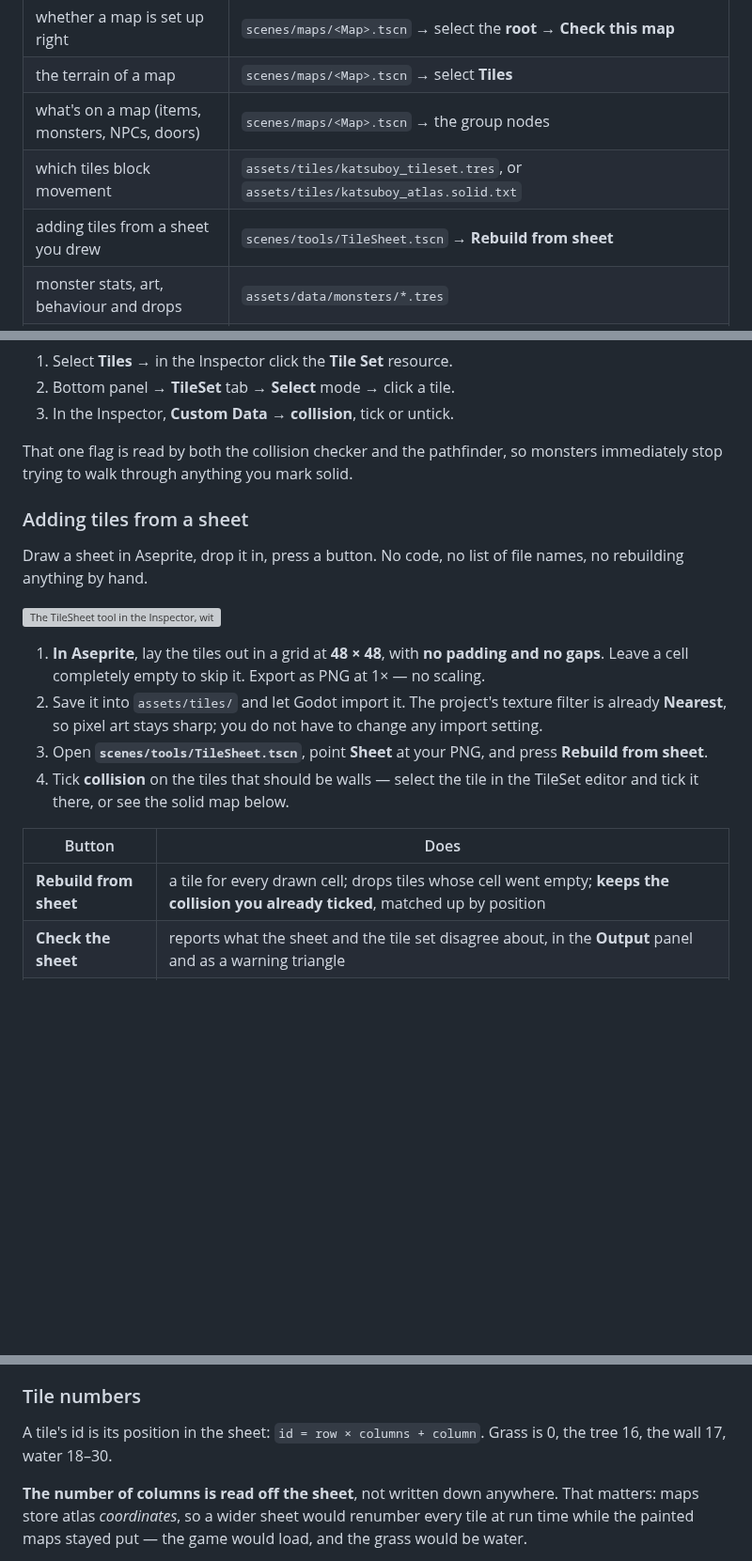
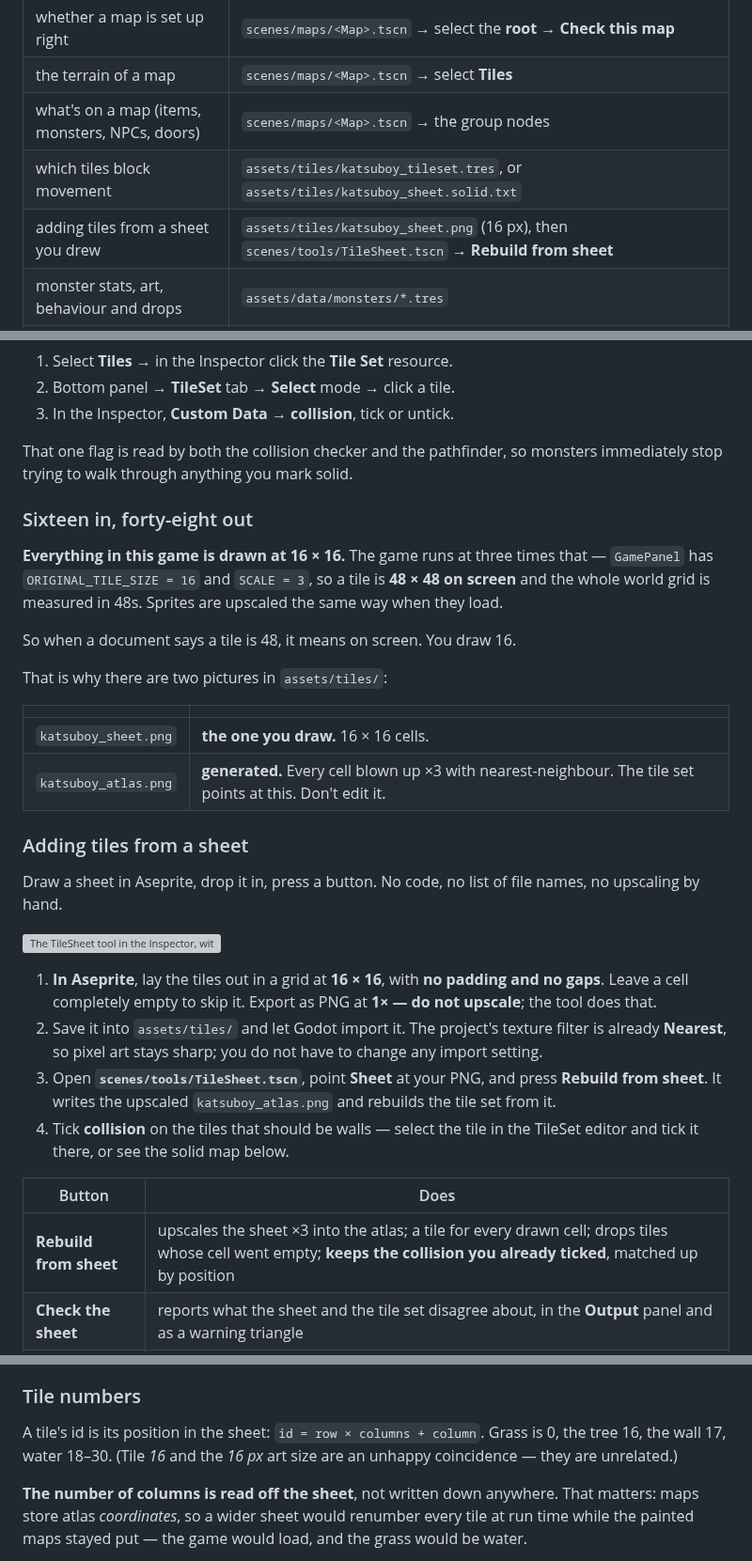
Before and after one commit to b4k4kozmo/KatsuBoyJava, a Markdown page: KatsuBoyGodot/AUTHORING.md, 3 parts joined by grey strips. Shown at 94% size. Drawn GitHub-style; blank space fills up the shorter version; grey boxes are pictures that could not be loaded.

```diff
--- a/KatsuBoyGodot/AUTHORING.md
+++ b/KatsuBoyGodot/AUTHORING.md
@@ -38,8 +38,8 @@ to play.
 | whether a map is set up right | `scenes/maps/<Map>.tscn` → select the **root** → **Check this map** |
 | the terrain of a map | `scenes/maps/<Map>.tscn` → select **Tiles** |
 | what's on a map (items, monsters, NPCs, doors) | `scenes/maps/<Map>.tscn` → the group nodes |
-| which tiles block movement | `assets/tiles/katsuboy_tileset.tres`, or `assets/tiles/katsuboy_atlas.solid.txt` |
-| adding tiles from a sheet you drew | `scenes/tools/TileSheet.tscn` → **Rebuild from sheet** |
+| which tiles block movement | `assets/tiles/katsuboy_tileset.tres`, or `assets/tiles/katsuboy_sheet.solid.txt` |
+| adding tiles from a sheet you drew | `assets/tiles/katsuboy_sheet.png` (16 px), then `scenes/tools/TileSheet.tscn` → **Rebuild from sheet** |
 | monster stats, art, behaviour and drops | `assets/data/monsters/*.tres` |
 | adding a whole new monster | copy `assets/data/monsters/example_custom.tres` |
 | adding a whole new item | copy `assets/data/items/example_weapon.tres` |
@@ -132,27 +132,44 @@ once.
 That one flag is read by both the collision checker and the pathfinder, so
 monsters immediately stop trying to walk through anything you mark solid.
 
+### Sixteen in, forty-eight out
+
+**Everything in this game is drawn at 16 × 16.** The game runs at three times
+that — `GamePanel` has `ORIGINAL_TILE_SIZE = 16` and `SCALE = 3`, so a tile is
+**48 × 48 on screen** and the whole world grid is measured in 48s. Sprites are
+upscaled the same way when they load.
+
+So when a document says a tile is 48, it means on screen. You draw 16.
+
+That is why there are two pictures in `assets/tiles/`:
+
+| | |
+|---|---|
+| `katsuboy_sheet.png` | **the one you draw.** 16 × 16 cells. |
+| `katsuboy_atlas.png` | **generated.** Every cell blown up ×3 with nearest-neighbour. The tile set points at this. Don't edit it. |
+
 ### Adding tiles from a sheet
 
 Draw a sheet in Aseprite, drop it in, press a button. No code, no list of file
-names, no rebuilding anything by hand.
+names, no upscaling by hand.
 
 ![The TileSheet tool in the Inspector, with its four buttons](docs/images/tile-sheet.png)
 
-1. **In Aseprite**, lay the tiles out in a grid at **48 × 48**, with **no
+1. **In Aseprite**, lay the tiles out in a grid at **16 × 16**, with **no
    padding and no gaps**. Leave a cell completely empty to skip it. Export as
-   PNG at 1× — no scaling.
+   PNG at **1× — do not upscale**; the tool does that.
 2. Save it into `assets/tiles/` and let Godot import it. The project's texture
    filter is already **Nearest**, so pixel art stays sharp; you do not have to
    change any import setting.
 3. Open **`scenes/tools/TileSheet.tscn`**, point **Sheet** at your PNG, and
-   press **Rebuild from sheet**.
+   press **Rebuild from sheet**. It writes the upscaled `katsuboy_atlas.png`
+   and rebuilds the tile set from it.
 4. Tick **collision** on the tiles that should be walls — select the tile in the
    TileSet editor and tick it there, or see the solid map below.
 
 | Button | Does |
 |---|---|
-| **Rebuild from sheet** | a tile for every drawn cell; drops tiles whose cell went empty; **keeps the collision you already ticked**, matched up by position |
+| **Rebuild from sheet** | upscales the sheet ×3 into the atlas; a tile for every drawn cell; drops tiles whose cell went empty; **keeps the collision you already ticked**, matched up by position |
 | **Check the sheet** | reports what the sheet and the tile set disagree about, in the **Output** panel and as a warning triangle |
 | **Write solid map** | writes which tiles are walls to a text file beside the sheet |
 | **Read solid map** | applies edits to that file back onto the tile set |
@@ -185,7 +202,8 @@ what they contain rather than by their first character.
 ### Tile numbers
 
 A tile's id is its position in the sheet: `id = row × columns + column`. Grass is
-0, the tree 16, the wall 17, water 18–30.
+0, the tree 16, the wall 17, water 18–30. (Tile *16* and the *16 px* art size are
+an unhappy coincidence — they are unrelated.)
 
 **The number of columns is read off the sheet**, not written down anywhere. That
 matters: maps store atlas *coordinates*, so a wider sheet would renumber every
```
Also changed, not shown: other parts of KatsuBoyGodot/AUTHORING.md (+3 -2 lines), KatsuBoyGodot/DUNGEON_CHEATSHEET.md (+13 -6 lines), KatsuBoyGodot/ROADMAP.md (+4 -3 lines), KatsuBoyGodot/assets/tiles/katsuboy_sheet.png (added), 7 other files.
